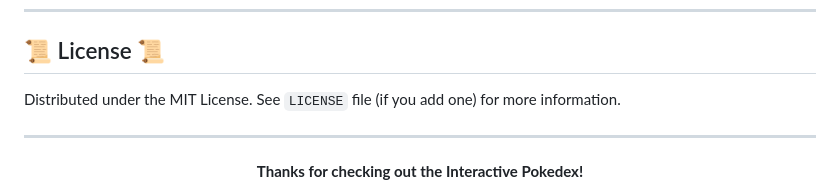
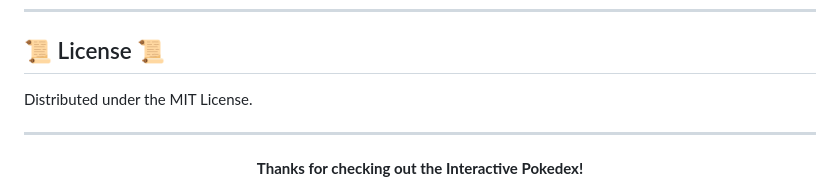
Before and after one commit to teknium1/ez-pokedex, a Markdown page: README.md, the part around the change. Rendered like a GitHub page.

```diff
--- a/README.md
+++ b/README.md
@@ -123,7 +123,7 @@ Contributions, issues, and feature requests are welcome! Feel free to check the
 
 ## 📜 License 📜
 
-Distributed under the MIT License. See `LICENSE` file (if you add one) for more information.
+Distributed under the MIT License.
 
 ---
 
```
